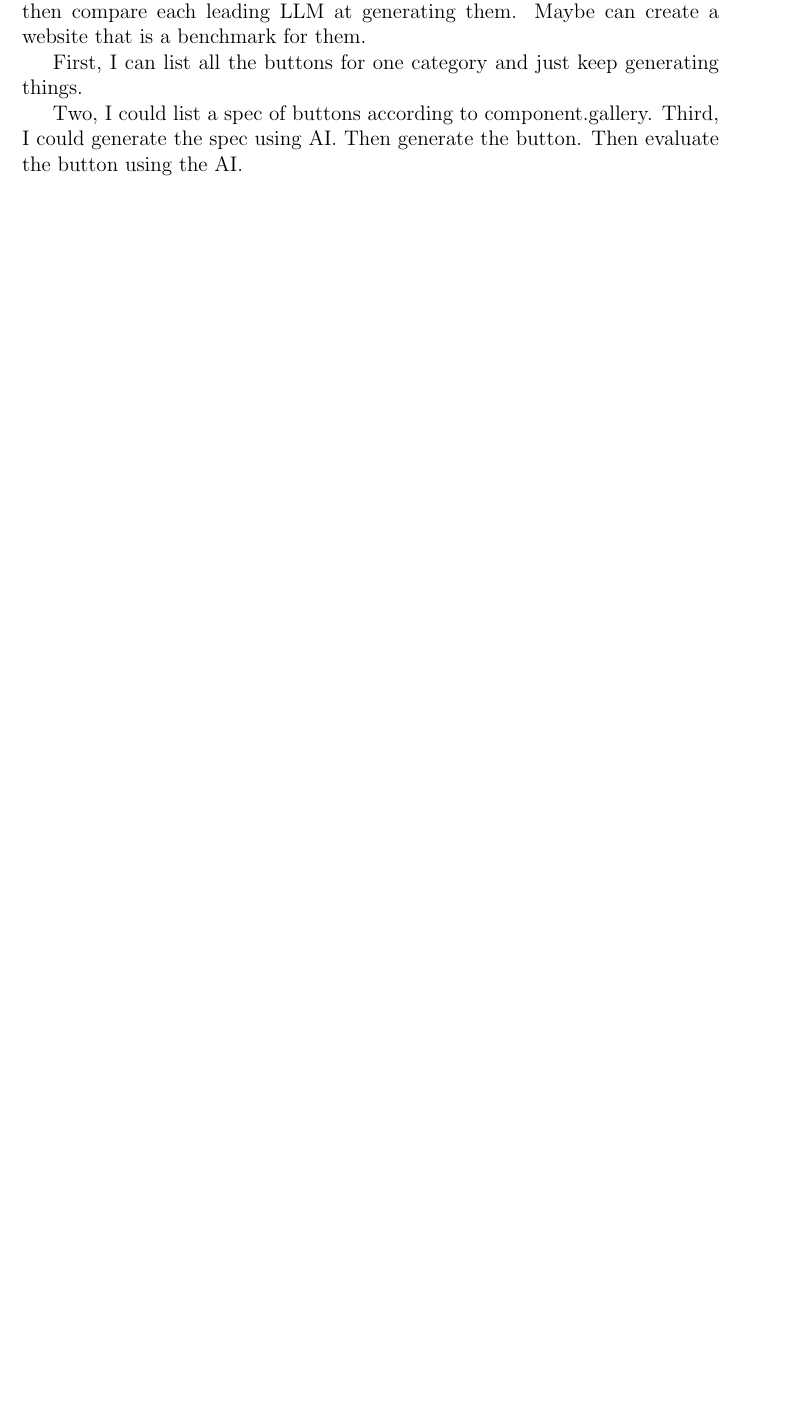
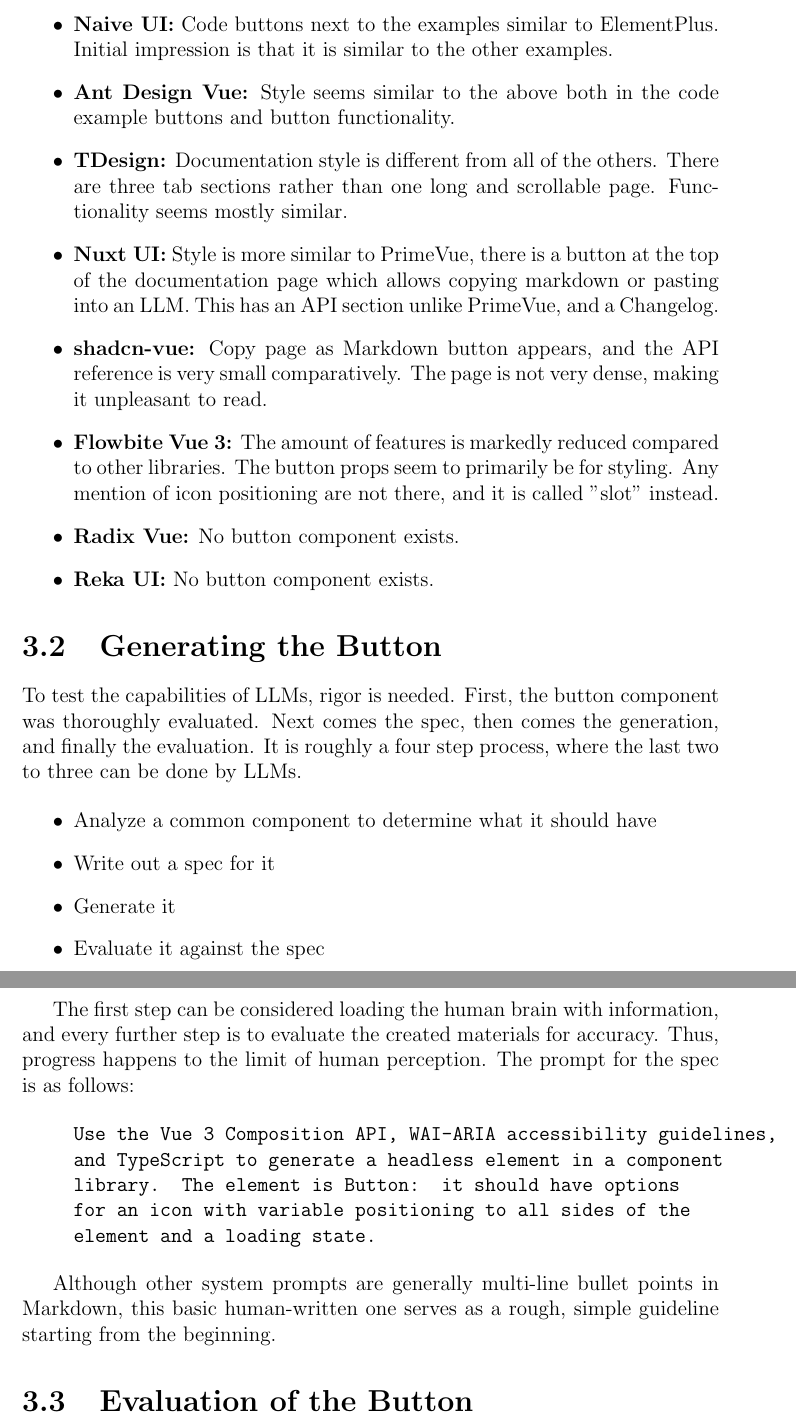
Before and after one commit to kaiwen-wang/Current_Thesis, a LaTeX thesis (new_thesis.tex): part of page 27 of 27 before the commit and two parts of pages 29 and 30 of 31 after it, the two joined at a grey line, cut at the place of the change, the shorter picture padded with empty space. Compiled offline with pdfLaTeX.

Commit message:
start ai section, refactor other paragraphs

```diff
--- a/new_thesis.tex
+++ b/new_thesis.tex
@@ -693,8 +695,6 @@
 
 \chapter{Generation of components using LLMs}
 
-In this section, a variety of primitive components are attempting to be benchmarked against a spec (which needs to be written) and the code will be released. First I need to choose the primitive components, write the spec, and then compare each leading LLM at generating them. Maybe can create a website that is a benchmark for them.
+In this section, a variety of primitive components will be generated against a spec and evaluated. First, the humble button.
 
-First, I can list all the buttons for one category and just keep generating things.
 
-Two, I could list a spec of buttons according to component.gallery. Third, I could generate the spec using AI. Then generate the button. Then evaluate the button using the AI.
@@ -701,3 +716,43 @@
+    \item \textbf{Naive UI:} Code buttons next to the examples similar to ElementPlus. Initial impression is that it is similar to the other examples.
+    \item \textbf{Ant Design Vue:} Style seems similar to the above both in the code example buttons and button functionality.
+    \item \textbf{TDesign:} Documentation style is different from all of the others. There are three tab sections rather than one long and scrollable page. Functionality seems mostly similar.
+    \item \textbf{Nuxt UI:} Style is more similar to PrimeVue, there is a button at the top of the documentation page which allows copying markdown or pasting into an LLM. This has an API section unlike PrimeVue, and a Changelog.
+    \item \textbf{shadcn-vue:} Copy page as Markdown button appears, and the API reference is very small comparatively. The page is not very dense, making it unpleasant to read.
+    \item \textbf{Flowbite Vue 3:} The amount of features is markedly reduced compared to other libraries. The button props seem to primarily be for styling. Any mention of icon positioning are not there, and it is called "slot" instead.
+    \item \textbf{Radix Vue:} No button component exists.
+    \item \textbf{Reka UI:} No button component exists.
+\end{itemize}
+
+\section{Generating the Button}
+
+To test the capabilities of LLMs, rigor is needed. First, the button component was thoroughly evaluated. Next comes the spec, then comes the generation, and finally the evaluation. It is roughly a four step process, where the last two to three can be done by LLMs.
+
+\begin{itemize}
+    \item Analyze a common component to determine what it should have
+    \item Write out a spec for it
+    \item Generate it
+    \item Evaluate it against the spec
+\end{itemize}
+
+The first step can be considered loading the human brain with information, and every further step is to evaluate the created materials for accuracy. Thus, progress happens to the limit of human perception. The prompt for the spec is as follows:
+
+\begin{quote} % <-- Add these options
+    \texttt{Use the Vue 3 Composition API, WAI-ARIA accessibility guidelines, and TypeScript to generate a headless element in a component library. The element is Button: it should have options for an icon with variable positioning to all sides of the element and a loading state.}
+\end{quote}
+
+Although other system prompts are generally multi-line bullet points in Markdown, this basic human-written one serves as a rough, simple guideline starting from the beginning.
+
+\section{Evaluation of the Button}
+
+
+
+
+
+\chapter{Summary and Conclusion}
+
+Through the introduction significant understanding of the world, the development of technologies, and its political nature were revealed. Next, a deep dive into numerous component libraries and the rationale for choosing Vue over React was made. The cultural influences and categorical grouping of components were discussed, and a new taxonomic key created. Generation of common components using LLMs were tested to measure the approach of bottom-up approach of creating technologically repeatable subunits quickly compared to paring down a large existing component library.
+
+
 
 
 \backmatter
```
Also changed, not shown: new_thesis.pdf, new_thesis.tex (31 more changed lines), 1 other file.
